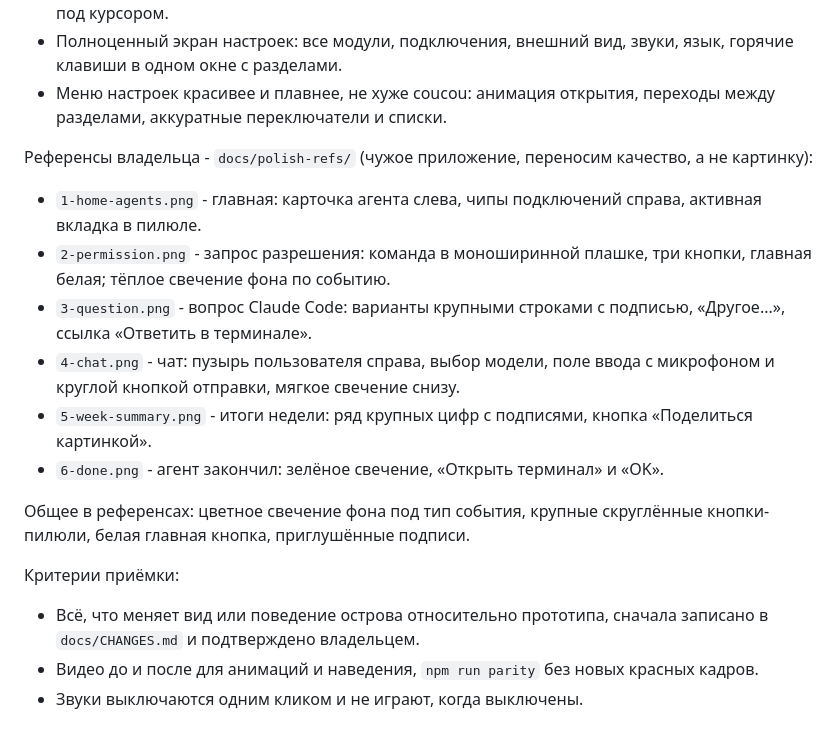
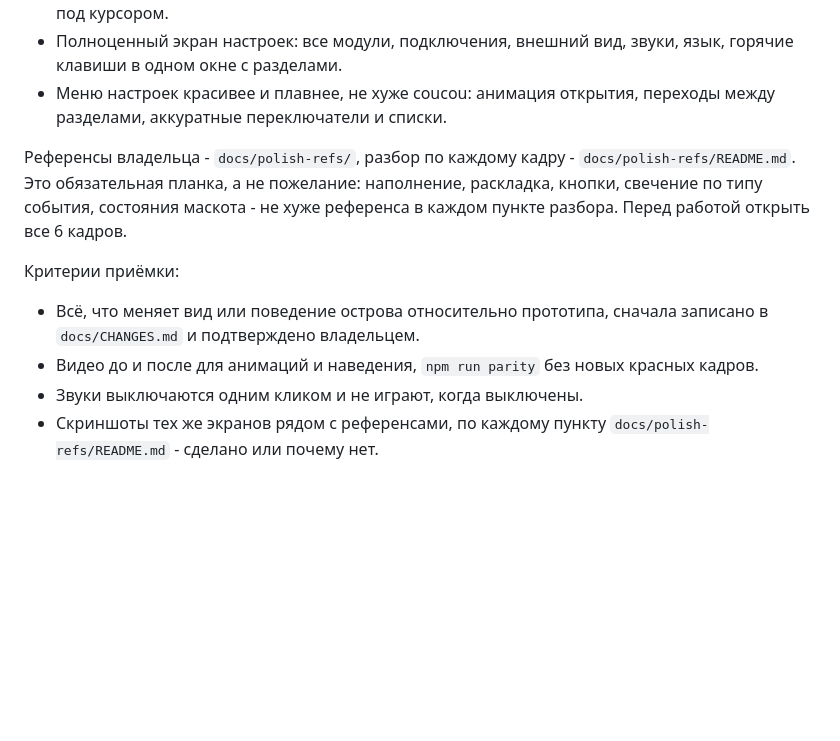
Before and after one commit to Sorakiel/almanac-notch, a Markdown page: docs/PLAN.md, the part around the change. Rendered like a GitHub page; blank space fills up the shorter version.

```diff
--- a/docs/PLAN.md
+++ b/docs/PLAN.md
@@ -99,17 +99,10 @@
 - Полноценный экран настроек: все модули, подключения, внешний вид, звуки, язык, горячие клавиши в одном окне с разделами.
 - Меню настроек красивее и плавнее, не хуже coucou: анимация открытия, переходы между разделами, аккуратные переключатели и списки.
 
-Референсы владельца - `docs/polish-refs/` (чужое приложение, переносим качество, а не картинку):
-- `1-home-agents.png` - главная: карточка агента слева, чипы подключений справа, активная вкладка в пилюле.
-- `2-permission.png` - запрос разрешения: команда в моноширинной плашке, три кнопки, главная белая; тёплое свечение фона по событию.
-- `3-question.png` - вопрос Claude Code: варианты крупными строками с подписью, «Другое...», ссылка «Ответить в терминале».
-- `4-chat.png` - чат: пузырь пользователя справа, выбор модели, поле ввода с микрофоном и круглой кнопкой отправки, мягкое свечение снизу.
-- `5-week-summary.png` - итоги недели: ряд крупных цифр с подписями, кнопка «Поделиться картинкой».
-- `6-done.png` - агент закончил: зелёное свечение, «Открыть терминал» и «OK».
-
-Общее в референсах: цветное свечение фона под тип события, крупные скруглённые кнопки-пилюли, белая главная кнопка, приглушённые подписи.
+Референсы владельца - `docs/polish-refs/`, разбор по каждому кадру - `docs/polish-refs/README.md`. Это обязательная планка, а не пожелание: наполнение, раскладка, кнопки, свечение по типу события, состояния маскота - не хуже референса в каждом пункте разбора. Перед работой открыть все 6 кадров.
 
 Критерии приёмки:
 - Всё, что меняет вид или поведение острова относительно прототипа, сначала записано в `docs/CHANGES.md` и подтверждено владельцем.
 - Видео до и после для анимаций и наведения, `npm run parity` без новых красных кадров.
 - Звуки выключаются одним кликом и не играют, когда выключены.
+- Скриншоты тех же экранов рядом с референсами, по каждому пункту `docs/polish-refs/README.md` - сделано или почему нет.
```
Also changed, not shown: docs/polish-refs/README.md (added, +82 -0 lines).
